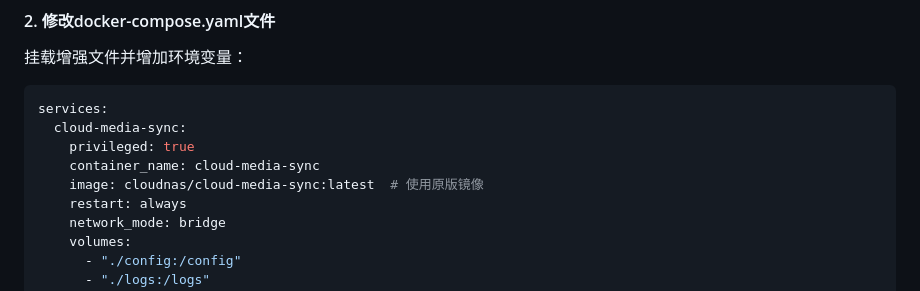
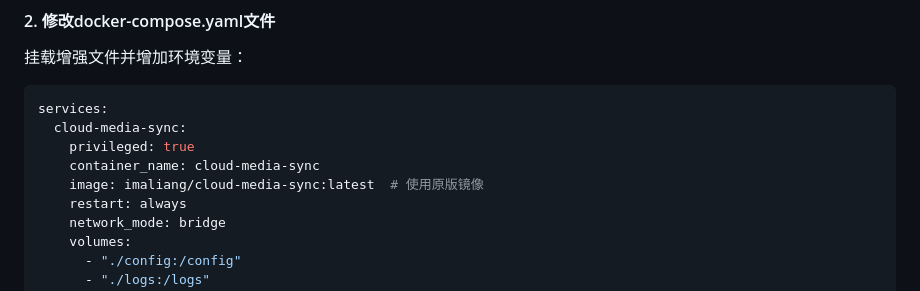
Before and after one commit to iLay1678/cloud-media-sync-enhanced, a Markdown page: README.md, the part around the change. Rendered like a GitHub page.

```diff
--- a/README.md
+++ b/README.md
@@ -39,7 +39,7 @@ services:
   cloud-media-sync:
     privileged: true
     container_name: cloud-media-sync
-    image: cloudnas/cloud-media-sync:latest  # 使用原版镜像
+    image: imaliang/cloud-media-sync:latest  # 使用原版镜像
     restart: always
     network_mode: bridge
     volumes:
```
